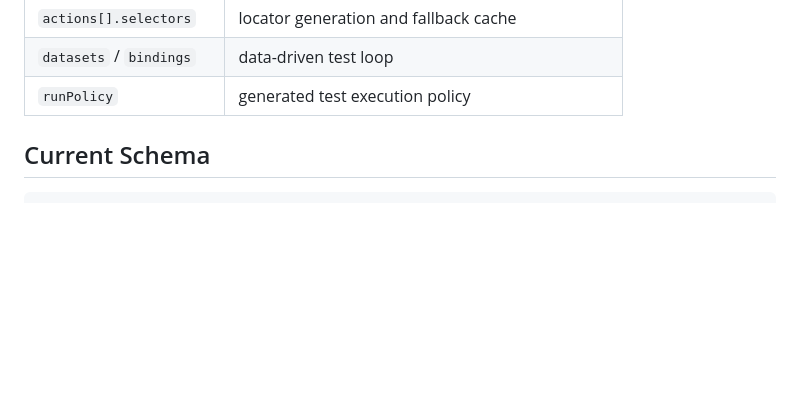
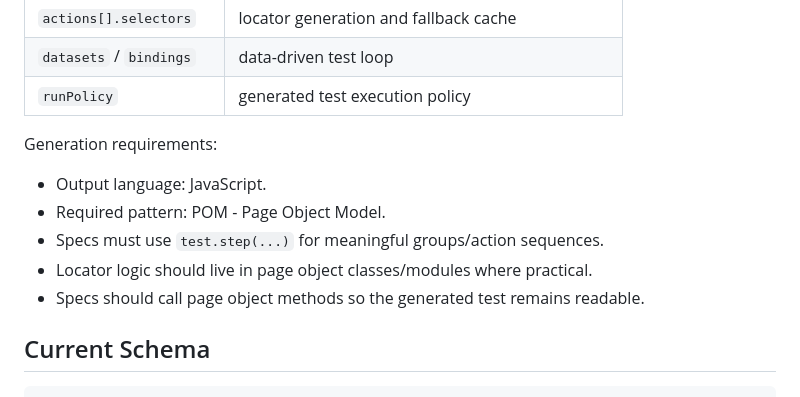
Before and after one commit to quochuy09/extension-qa, a Markdown page: context/action-log-schema.md, the part around the change. Drawn GitHub-style; blank space fills up the shorter version.

```diff
--- a/context/action-log-schema.md
+++ b/context/action-log-schema.md
@@ -69,6 +69,14 @@ Recommended Playwright mapping:
 | `actions[].selectors` | locator generation and fallback cache |
 | `datasets` / `bindings` | data-driven test loop |
 | `runPolicy` | generated test execution policy |
+
+Generation requirements:
+
+- Output language: JavaScript.
+- Required pattern: POM - Page Object Model.
+- Specs must use `test.step(...)` for meaningful groups/action sequences.
+- Locator logic should live in page object classes/modules where practical.
+- Specs should call page object methods so the generated test remains readable.
 
 ## Current Schema
 
```
Also changed, not shown: PLANNING.md (+13 -4 lines), context/architecture.md (+8 -0 lines).
